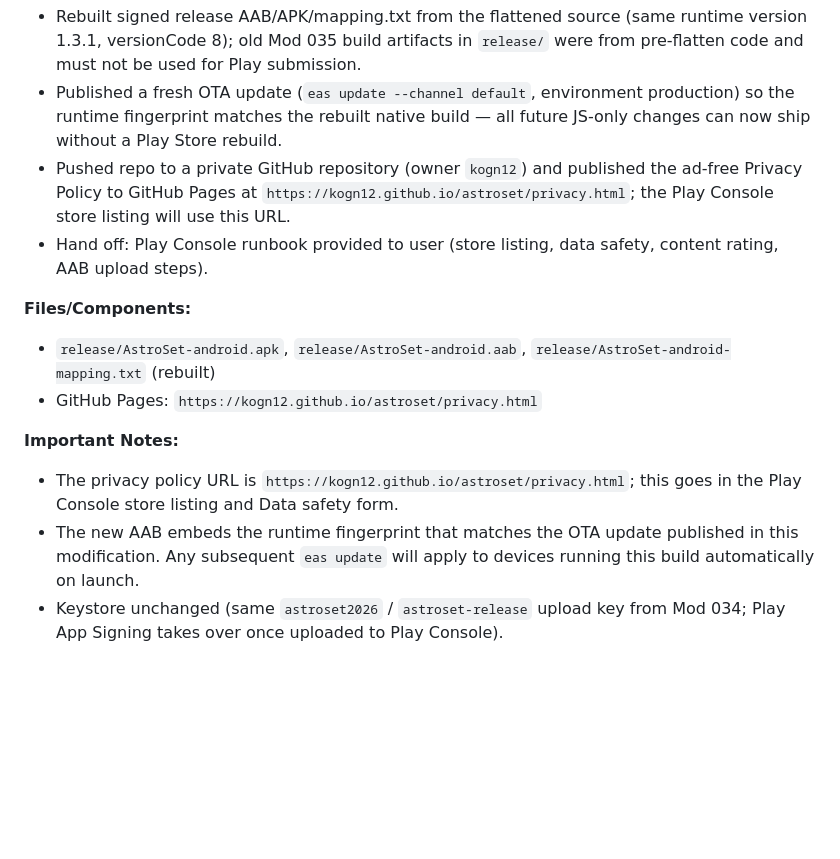
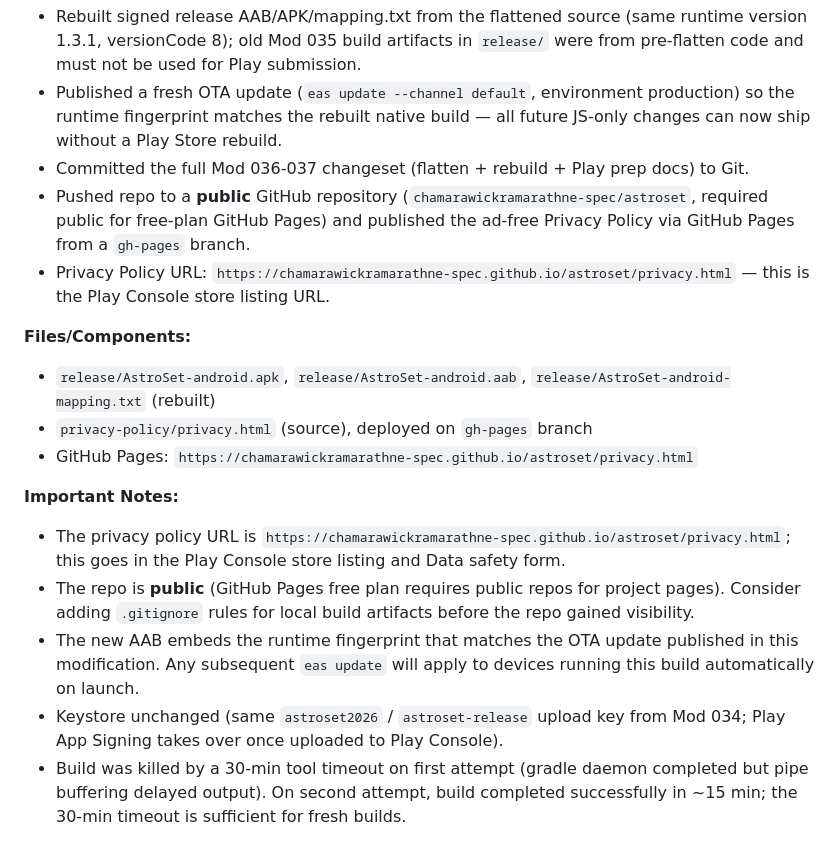
Before and after one commit to chamarawickramarathne-spec/astroset, a Markdown page: AGENTS.md, the part around the change. GitHub-like rendering; blank space fills up the shorter version.

```diff
--- a/AGENTS.md
+++ b/AGENTS.md
@@ -874,14 +874,18 @@ ode_modules/expo/AppEntry.js which no longer exists in Expo SDK 52
 **Changes:**
 - Rebuilt signed release AAB/APK/mapping.txt from the flattened source (same runtime version 1.3.1, versionCode 8); old Mod 035 build artifacts in `release/` were from pre-flatten code and must not be used for Play submission.
 - Published a fresh OTA update (`eas update --channel default`, environment production) so the runtime fingerprint matches the rebuilt native build — all future JS-only changes can now ship without a Play Store rebuild.
-- Pushed repo to a private GitHub repository (owner `kogn12`) and published the ad-free Privacy Policy to GitHub Pages at `https://kogn12.github.io/astroset/privacy.html`; the Play Console store listing will use this URL.
-- Hand off: Play Console runbook provided to user (store listing, data safety, content rating, AAB upload steps).
+- Committed the full Mod 036-037 changeset (flatten + rebuild + Play prep docs) to Git.
+- Pushed repo to a **public** GitHub repository (`chamarawickramarathne-spec/astroset`, required public for free-plan GitHub Pages) and published the ad-free Privacy Policy via GitHub Pages from a `gh-pages` branch.
+- Privacy Policy URL: `https://chamarawickramarathne-spec.github.io/astroset/privacy.html` — this is the Play Console store listing URL.
 
 **Files/Components:**
 - `release/AstroSet-android.apk`, `release/AstroSet-android.aab`, `release/AstroSet-android-mapping.txt` (rebuilt)
-- GitHub Pages: `https://kogn12.github.io/astroset/privacy.html`
+- `privacy-policy/privacy.html` (source), deployed on `gh-pages` branch
+- GitHub Pages: `https://chamarawickramarathne-spec.github.io/astroset/privacy.html`
 
 **Important Notes:**
-- The privacy policy URL is `https://kogn12.github.io/astroset/privacy.html`; this goes in the Play Console store listing and Data safety form.
+- The privacy policy URL is `https://chamarawickramarathne-spec.github.io/astroset/privacy.html`; this goes in the Play Console store listing and Data safety form.
+- The repo is **public** (GitHub Pages free plan requires public repos for project pages). Consider adding `.gitignore` rules for local build artifacts before the repo gained visibility.
 - The new AAB embeds the runtime fingerprint that matches the OTA update published in this modification. Any subsequent `eas update` will apply to devices running this build automatically on launch.
 - Keystore unchanged (same `astroset2026` / `astroset-release` upload key from Mod 034; Play App Signing takes over once uploaded to Play Console).
+- Build was killed by a 30-min tool timeout on first attempt (gradle daemon completed but pipe buffering delayed output). On second attempt, build completed successfully in ~15 min; the 30-min timeout is sufficient for fresh builds.
```
Also changed, not shown: AGENTS_PLAN.md (+15 -11 lines).
